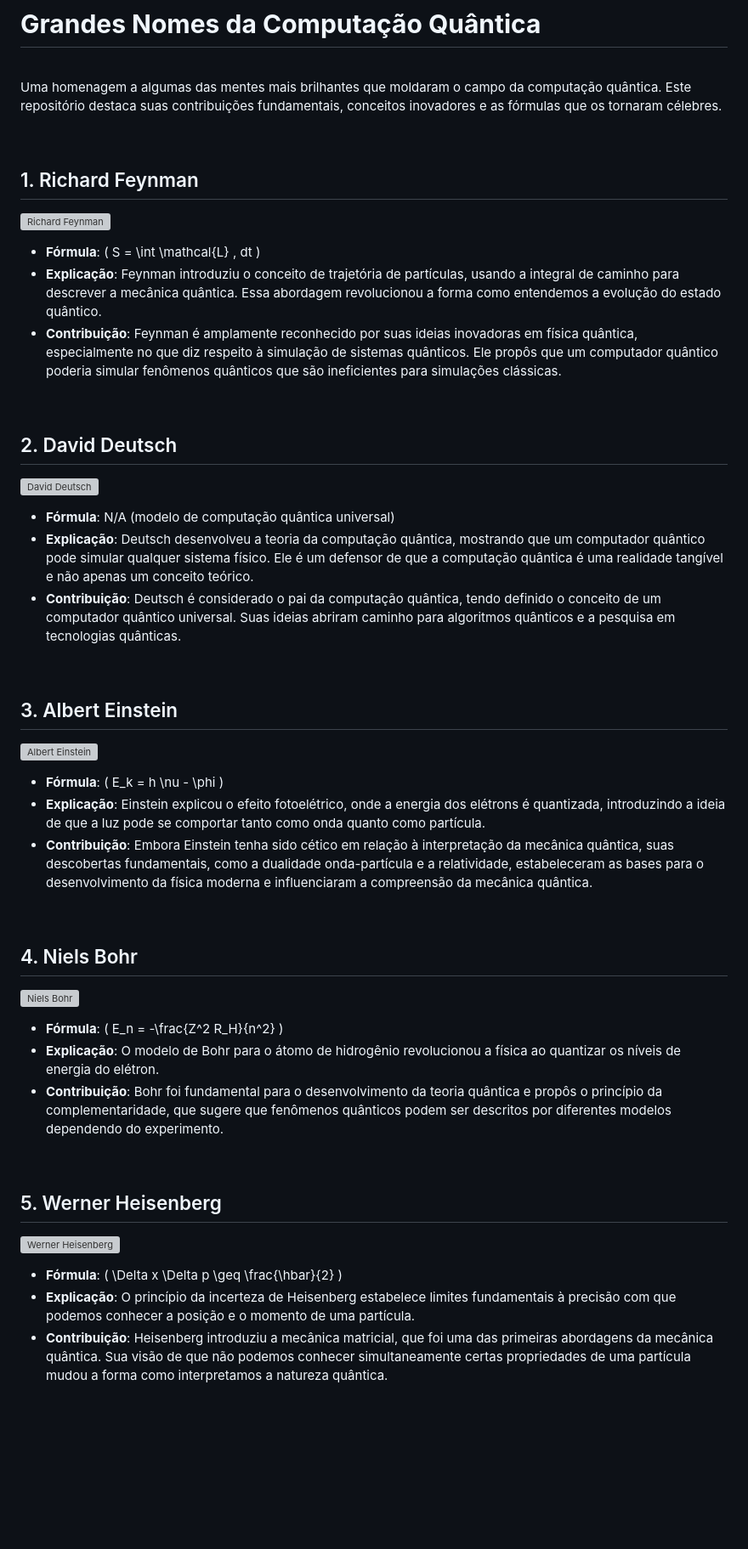
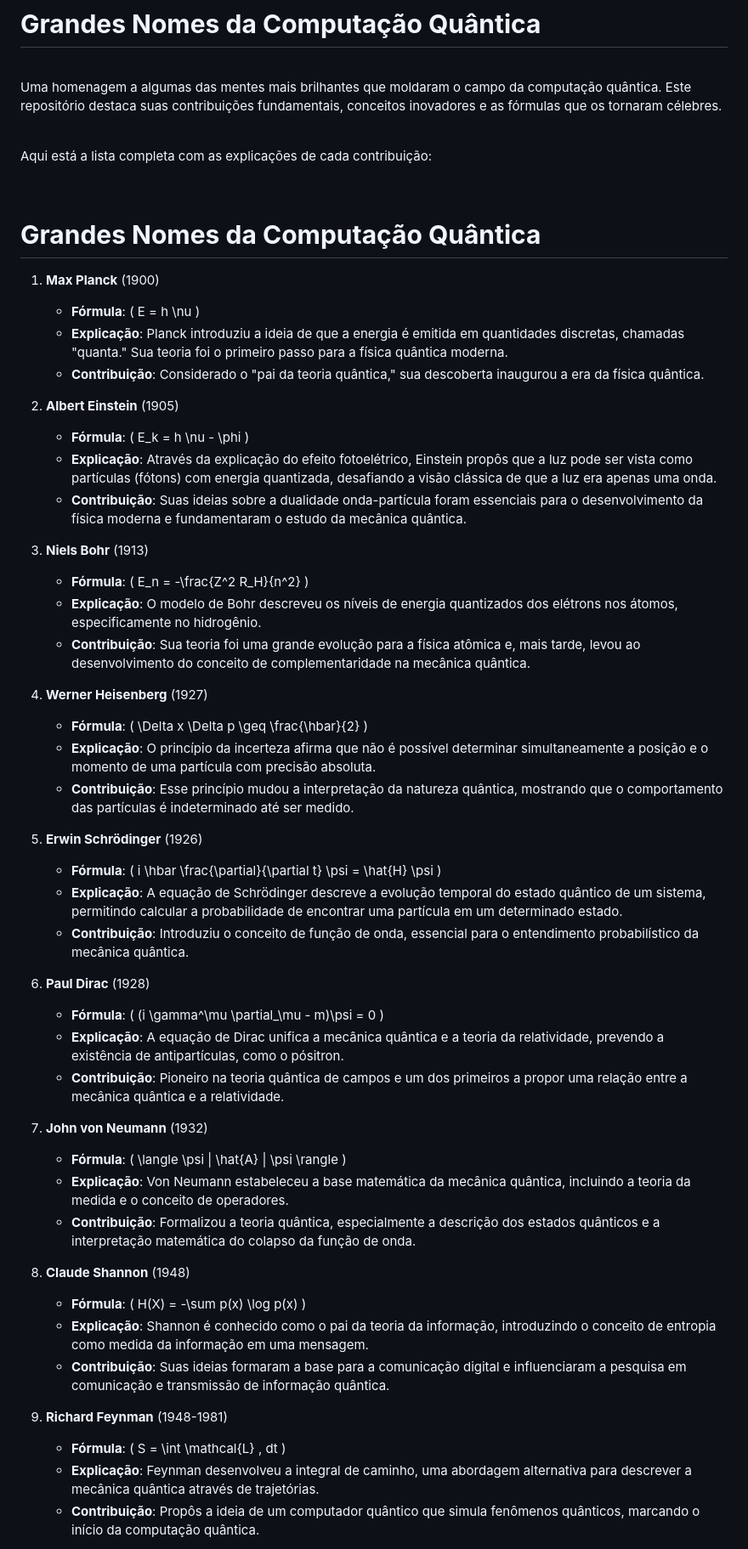
Before and after one commit to Quantum-Software-Development/demo-repository, a Markdown page: README.pt_BR.md, the part around one of its changes. Shown at 85% size. GitHub-like rendering; blank space fills up the shorter version; grey boxes are pictures that could not be loaded.

Commit message:
Update README.pt_BR.md
Signed-off-by: Fabiana 🚀  Campanari <fabicampanari@gmail.com>

```diff
--- a/README.pt_BR.md
+++ b/README.pt_BR.md
@@ -12,45 +12,54 @@ Uma homenagem a algumas das mentes mais brilhantes que moldaram o campo da compu
 
 <br>
 
-## 1. Richard Feynman
-![Richard Feynman](caminho/para/imagem/feynman.jpg)
-- **Fórmula**: \( S = \int \mathcal{L} \, dt \)
-- **Explicação**: Feynman introduziu o conceito de trajetória de partículas, usando a integral de caminho para descrever a mecânica quântica. Essa abordagem revolucionou a forma como entendemos a evolução do estado quântico.
-- **Contribuição**: Feynman é amplamente reconhecido por suas ideias inovadoras em física quântica, especialmente no que diz respeito à simulação de sistemas quânticos. Ele propôs que um computador quântico poderia simular fenômenos quânticos que são ineficientes para simulações clássicas.
-
+Aqui está a lista completa com as explicações de cada contribuição:
 
 <br>
 
-## 2. David Deutsch
-![David Deutsch](caminho/para/imagem/deutsch.jpg)
-- **Fórmula**: N/A (modelo de computação quântica universal)
-- **Explicação**: Deutsch desenvolveu a teoria da computação quântica, mostrando que um computador quântico pode simular qualquer sistema físico. Ele é um defensor de que a computação quântica é uma realidade tangível e não apenas um conceito teórico.
-- **Contribuição**: Deutsch é considerado o pai da computação quântica, tendo definido o conceito de um computador quântico universal. Suas ideias abriram caminho para algoritmos quânticos e a pesquisa em tecnologias quânticas.
+# **Grandes Nomes da Computação Quântica**
 
+1. **Max Planck** (1900)
+   - **Fórmula**: \( E = h \nu \)
+   - **Explicação**: Planck introduziu a ideia de que a energia é emitida em quantidades discretas, chamadas "quanta." Sua teoria foi o primeiro passo para a física quântica moderna.
+   - **Contribuição**: Considerado o "pai da teoria quântica," sua descoberta inaugurou a era da física quântica.
 
-<br>
+2. **Albert Einstein** (1905)
+   - **Fórmula**: \( E_k = h \nu - \phi \)
+   - **Explicação**: Através da explicação do efeito fotoelétrico, Einstein propôs que a luz pode ser vista como partículas (fótons) com energia quantizada, desafiando a visão clássica de que a luz era apenas uma onda.
+   - **Contribuição**: Suas ideias sobre a dualidade onda-partícula foram essenciais para o desenvolvimento da física moderna e fundamentaram o estudo da mecânica quântica.
 
-## 3. Albert Einstein
-![Albert Einstein](caminho/para/imagem/einstein.jpg)
-- **Fórmula**: \( E_k = h \nu - \phi \)
-- **Explicação**: Einstein explicou o efeito fotoelétrico, onde a energia dos elétrons é quantizada, introduzindo a ideia de que a luz pode se comportar tanto como onda quanto como partícula.
-- **Contribuição**: Embora Einstein tenha sido cético em relação à interpretação da mecânica quântica, suas descobertas fundamentais, como a dualidade onda-partícula e a relatividade, estabeleceram as bases para o desenvolvimento da física moderna e influenciaram a compreensão da mecânica quântica.
+3. **Niels Bohr** (1913)
+   - **Fórmula**: \( E_n = -\frac{Z^2 R_H}{n^2} \)
+   - **Explicação**: O modelo de Bohr descreveu os níveis de energia quantizados dos elétrons nos átomos, especificamente no hidrogênio.
+   - **Contribuição**: Sua teoria foi uma grande evolução para a física atômica e, mais tarde, levou ao desenvolvimento do conceito de complementaridade na mecânica quântica.
 
-<br>
+4. **Werner Heisenberg** (1927)
+   - **Fórmula**: \( \Delta x \Delta p \geq \frac{\hbar}{2} \)
+   - **Explicação**: O princípio da incerteza afirma que não é possível determinar simultaneamente a posição e o momento de uma partícula com precisão absoluta.
+   - **Contribuição**: Esse princípio mudou a interpretação da natureza quântica, mostrando que o comportamento das partículas é indeterminado até ser medido.
 
-## 4. Niels Bohr
-![Niels Bohr](caminho/para/imagem/bohr.jpg)
-- **Fórmula**: \( E_n = -\frac{Z^2 R_H}{n^2} \)
-- **Explicação**: O modelo de Bohr para o átomo de hidrogênio revolucionou a física ao quantizar os níveis de energia do elétron.
-- **Contribuição**: Bohr foi fundamental para o desenvolvimento da teoria quântica e propôs o princípio da complementaridade, que sugere que fenômenos quânticos podem ser descritos por diferentes modelos dependendo do experimento.
+5. **Erwin Schrödinger** (1926)
+   - **Fórmula**: \( i \hbar \frac{\partial}{\partial t} \psi = \hat{H} \psi \)
+   - **Explicação**: A equação de Schrödinger descreve a evolução temporal do estado quântico de um sistema, permitindo calcular a probabilidade de encontrar uma partícula em um determinado estado.
+   - **Contribuição**: Introduziu o conceito de função de onda, essencial para o entendimento probabilístico da mecânica quântica.
 
+6. **Paul Dirac** (1928)
+   - **Fórmula**: \( (i \gamma^\mu \partial_\mu - m)\psi = 0 \)
+   - **Explicação**: A equação de Dirac unifica a mecânica quântica e a teoria da relatividade, prevendo a existência de antipartículas, como o pósitron.
+   - **Contribuição**: Pioneiro na teoria quântica de campos e um dos primeiros a propor uma relação entre a mecânica quântica e a relatividade.
 
-<br>
+7. **John von Neumann** (1932)
+   - **Fórmula**: \( \langle \psi | \hat{A} | \psi \rangle \)
+   - **Explicação**: Von Neumann estabeleceu a base matemática da mecânica quântica, incluindo a teoria da medida e o conceito de operadores.
+   - **Contribuição**: Formalizou a teoria quântica, especialmente a descrição dos estados quânticos e a interpretação matemática do colapso da função de onda.
 
-## 5. Werner Heisenberg
-![Werner Heisenberg](caminho/para/imagem/heisenberg.jpg)
-- **Fórmula**: \( \Delta x \Delta p \geq \frac{\hbar}{2} \)
-- **Explicação**: O princípio da incerteza de Heisenberg estabelece limites fundamentais à precisão com que podemos conhecer a posição e o momento de uma partícula.
-- **Contribuição**: Heisenberg introduziu a mecânica matricial, que foi uma das primeiras abordagens da mecânica quântica. Sua visão de que não podemos conhecer simultaneamente certas propriedades de uma partícula mudou a forma como interpretamos a natureza quântica.
+8. **Claude Shannon** (1948)
+   - **Fórmula**: \( H(X) = -\sum p(x) \log p(x) \)
+   - **Explicação**: Shannon é conhecido como o pai da teoria da informação, introduzindo o conceito de entropia como medida da informação em uma mensagem.
+   - **Contribuição**: Suas ideias formaram a base para a comunicação digital e influenciaram a pesquisa em comunicação e transmissão de informação quântica.
 
+9. **Richard Feynman** (1948-1981)
+   - **Fórmula**: \( S = \int \mathcal{L} \, dt \)
+   - **Explicação**: Feynman desenvolveu a integral de caminho, uma abordagem alternativa para descrever a mecânica quântica através de trajetórias.
+   - **Contribuição**: Propôs a ideia de um computador quântico que simula fenômenos quânticos, marcando o início da computação quântica.
 
```
Also changed, not shown: other parts of README.pt_BR.md (+21 -62 lines).
